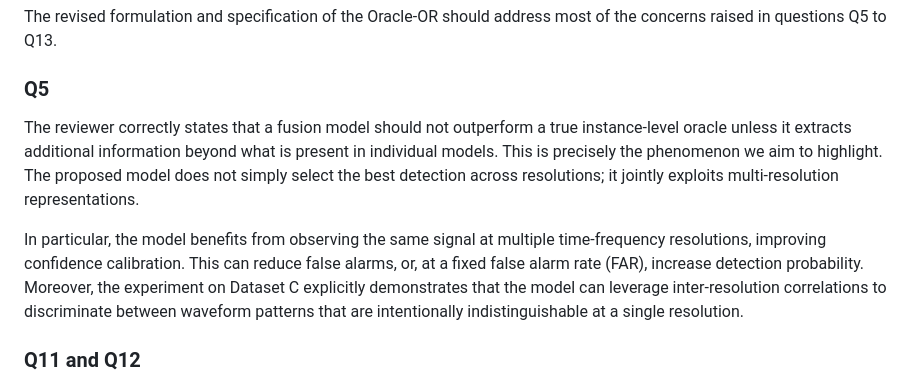
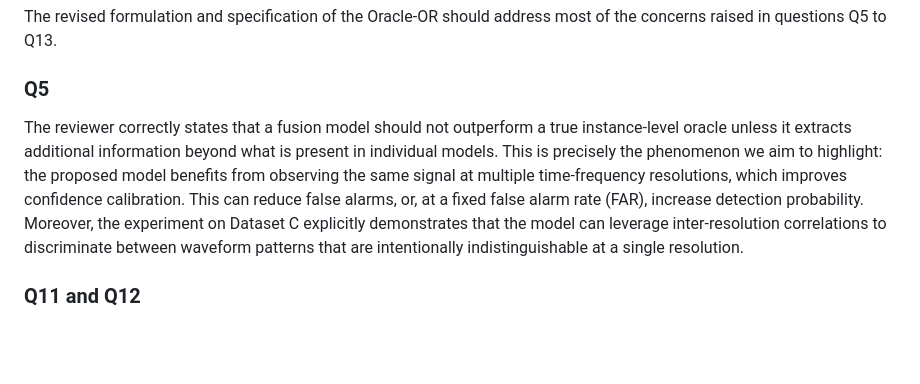
Before and after one commit to ReihanMazouz/detector2026, a Markdown page: icml_reviewer_responses/reviewer_hRjP.md, the part around the change. Rendered like a GitHub page; blank space fills up the shorter version.

```diff
--- a/icml_reviewer_responses/reviewer_hRjP.md
+++ b/icml_reviewer_responses/reviewer_hRjP.md
@@ -12,9 +12,7 @@ The revised formulation and specification of the Oracle-OR should address most o
 
 ### Q5
 
-The reviewer correctly states that a fusion model should not outperform a true instance-level oracle unless it extracts additional information beyond what is present in individual models. This is precisely the phenomenon we aim to highlight. The proposed model does not simply select the best detection across resolutions; it jointly exploits multi-resolution representations.
-
-In particular, the model benefits from observing the same signal at multiple time-frequency resolutions, improving confidence calibration. This can reduce false alarms, or, at a fixed false alarm rate (FAR), increase detection probability. Moreover, the experiment on Dataset C explicitly demonstrates that the model can leverage inter-resolution correlations to discriminate between waveform patterns that are intentionally indistinguishable at a single resolution.
+The reviewer correctly states that a fusion model should not outperform a true instance-level oracle unless it extracts additional information beyond what is present in individual models. This is precisely the phenomenon we aim to highlight: the proposed model benefits from observing the same signal at multiple time-frequency resolutions, which improves confidence calibration. This can reduce false alarms, or, at a fixed false alarm rate (FAR), increase detection probability. Moreover, the experiment on Dataset C explicitly demonstrates that the model can leverage inter-resolution correlations to discriminate between waveform patterns that are intentionally indistinguishable at a single resolution.
 
 ### Q11 and Q12
 
```
Also changed, not shown: icml_reviewer_responses/reviewer_2hiN.md (+5 -5 lines), icml_reviewer_responses/reviewer_fxsb.md (+5 -11 lines).
